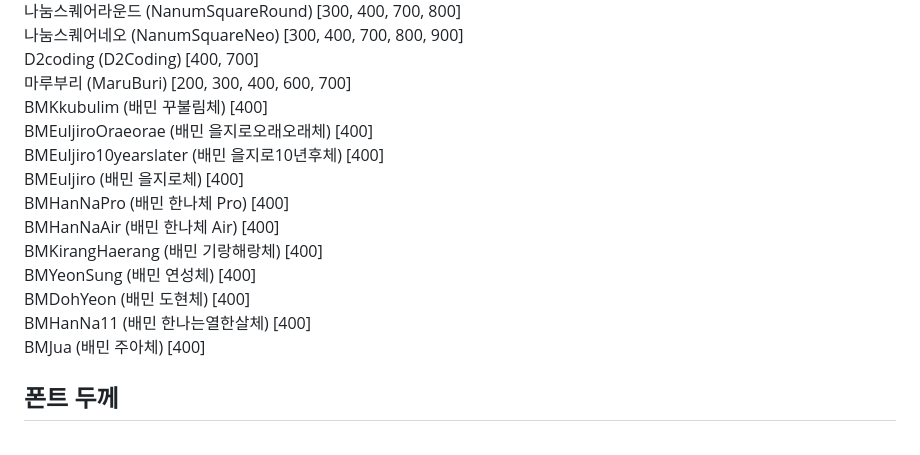
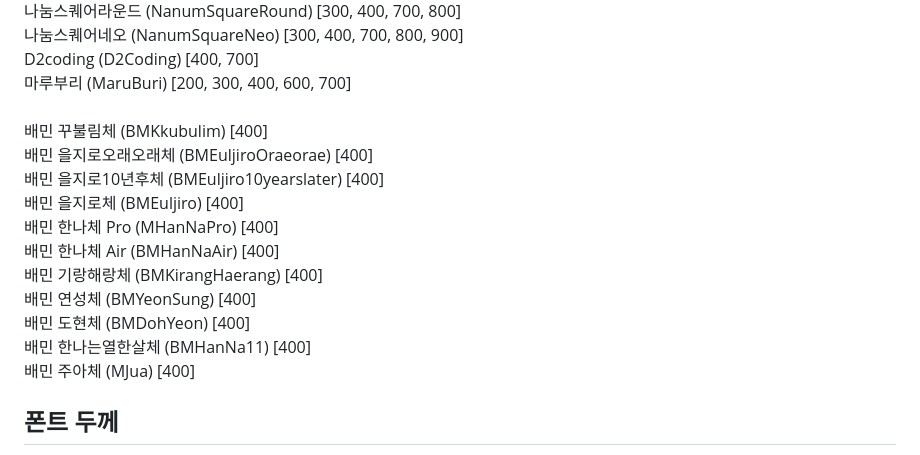
Before and after one commit to websseu/fontkor, a Markdown page: README.md, the part around the change. GitHub-like rendering.

```diff
--- a/README.md
+++ b/README.md
@@ -85,18 +85,18 @@ CSS에서 선언할 때도 같은 방식으로 사용합니다.
 나눔스퀘어네오 (NanumSquareNeo) [300, 400, 700, 800, 900]
 D2coding (D2Coding) [400, 700]
 마루부리 (MaruBuri) [200, 300, 400, 600, 700]
-<br>
-BMKkubulim (배민 꾸불림체) [400]
-BMEuljiroOraeorae (배민 을지로오래오래체) [400]
-BMEuljiro10yearslater (배민 을지로10년후체) [400]
-BMEuljiro (배민 을지로체) [400]
-BMHanNaPro (배민 한나체 Pro) [400]
-BMHanNaAir (배민 한나체 Air) [400]
-BMKirangHaerang (배민 기랑해랑체) [400]
-BMYeonSung (배민 연성체) [400]
-BMDohYeon (배민 도현체) [400]
-BMHanNa11 (배민 한나는열한살체) [400]
-BMJua (배민 주아체) [400]
+<br><br>
+배민 꾸불림체 (BMKkubulim) [400]
+배민 을지로오래오래체 (BMEuljiroOraeorae) [400]
+배민 을지로10년후체 (BMEuljiro10yearslater) [400]
+배민 을지로체 (BMEuljiro) [400]
+배민 한나체 Pro (MHanNaPro) [400]
+배민 한나체 Air (BMHanNaAir) [400]
+배민 기랑해랑체 (BMKirangHaerang) [400]
+배민 연성체 (BMYeonSung) [400]
+배민 도현체 (BMDohYeon) [400]
+배민 한나는열한살체 (BMHanNa11) [400]
+배민 주아체 (MJua) [400]
 
 ## 폰트 두께
 
```
